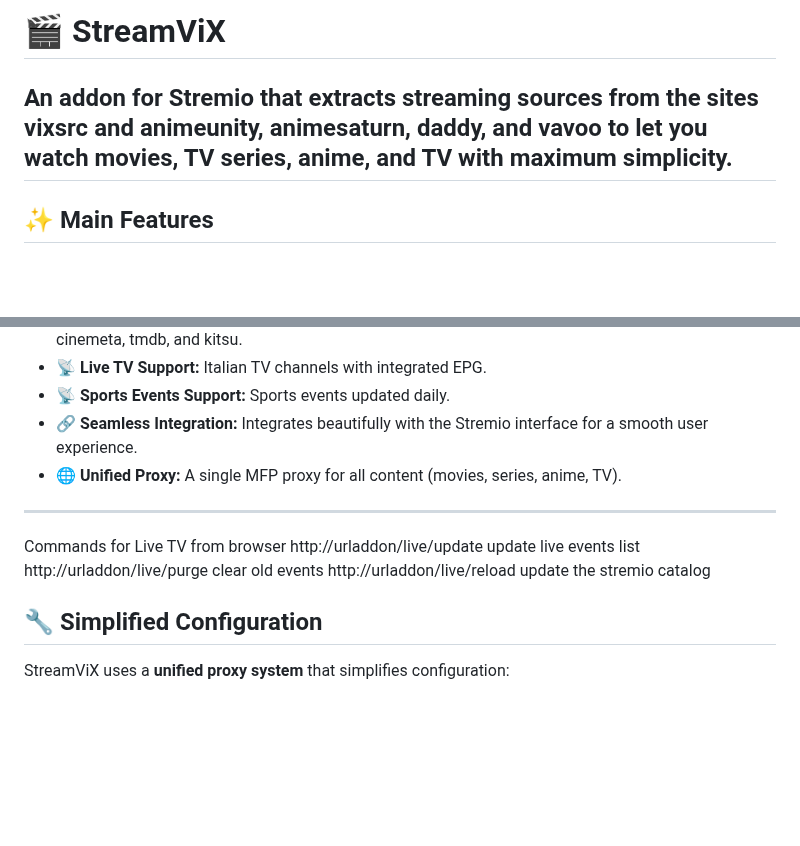
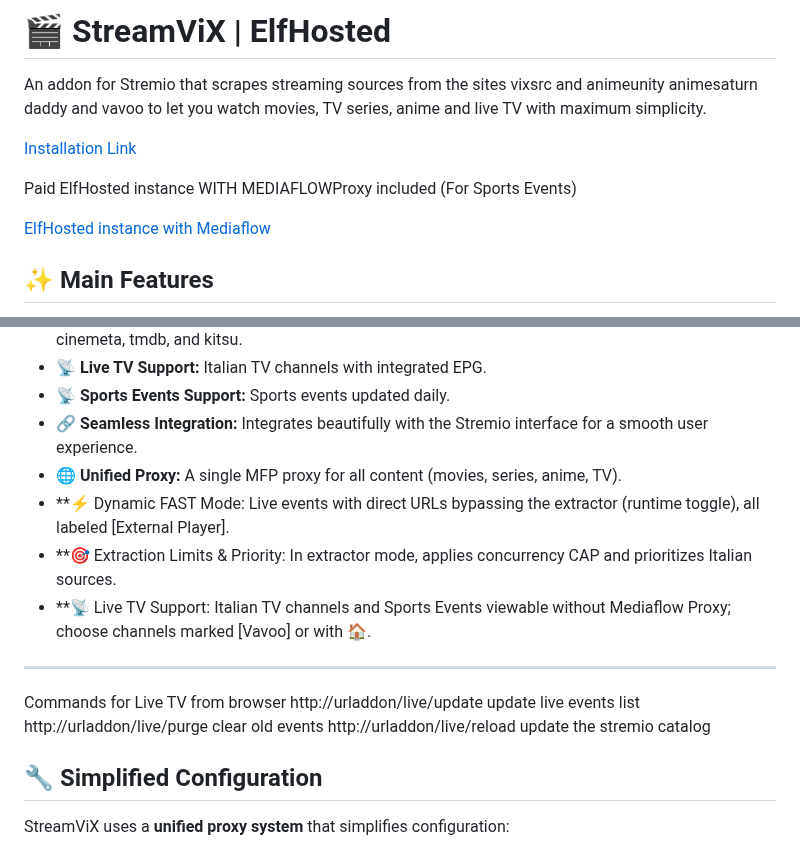
Before and after one commit to xlab992/vstorm, a Markdown page: README_eng.md, 2 parts joined by grey strips. Drawn GitHub-style; blank space fills up the shorter version.

```diff
--- a/README_eng.md
+++ b/README_eng.md
@@ -1,6 +1,13 @@
-# 🎬 StreamViX
-An addon for Stremio that extracts streaming sources from the sites vixsrc and animeunity, animesaturn, daddy, and vavoo to let you watch movies, TV series, anime, and TV with maximum simplicity.
----
+# 🎬 StreamViX | ElfHosted
+
+An addon for Stremio that scrapes streaming sources from the sites vixsrc and animeunity animesaturn daddy and vavoo to let you watch movies, TV series, anime and live TV with maximum simplicity.
+
+[Installation Link](https://streamvix.hayd.uk/)
+
+Paid ElfHosted instance WITH MEDIAFLOWProxy included (For Sports Events)
+
+[ElfHosted instance with Mediaflow](https://store.elfhosted.com/product/streamvix/)
+
 ## ✨ Main Features
 * **✅ Movie Support:** Finds streaming sources for movies using their TMDB ID.
 * **📺 TV Series Support:** Finds streams for each episode of a TV series, based on TMDB ID in season/episode format.
@@ -9,11 +16,18 @@ An addon for Stremio that extracts streaming sources from the sites vixsrc and a
 * **📡 Sports Events Support:** Sports events updated daily.
 * **🔗 Seamless Integration:** Integrates beautifully with the Stremio interface for a smooth user experience.
 * **🌐 Unified Proxy:** A single MFP proxy for all content (movies, series, anime, TV).
+* **⚡ Dynamic FAST Mode: Live events with direct URLs bypassing the extractor (runtime toggle), all labeled [External Player].
+* **🎯 Extraction Limits & Priority: In extractor mode, applies concurrency CAP and prioritizes Italian sources.
+* **📡 Live TV Support: Italian TV channels and Sports Events viewable without Mediaflow Proxy; choose channels marked [Vavoo] or with 🏠.
+
+
+
 ---
 Commands for Live TV from browser
 http://urladdon/live/update   update live events list
 http://urladdon/live/purge    clear old events
 http://urladdon/live/reload   update the stremio catalog
+
 ## 🔧 Simplified Configuration
 StreamViX uses a **unified proxy system** that simplifies configuration:
 ### 🌐 Unified MFP Proxy
```
